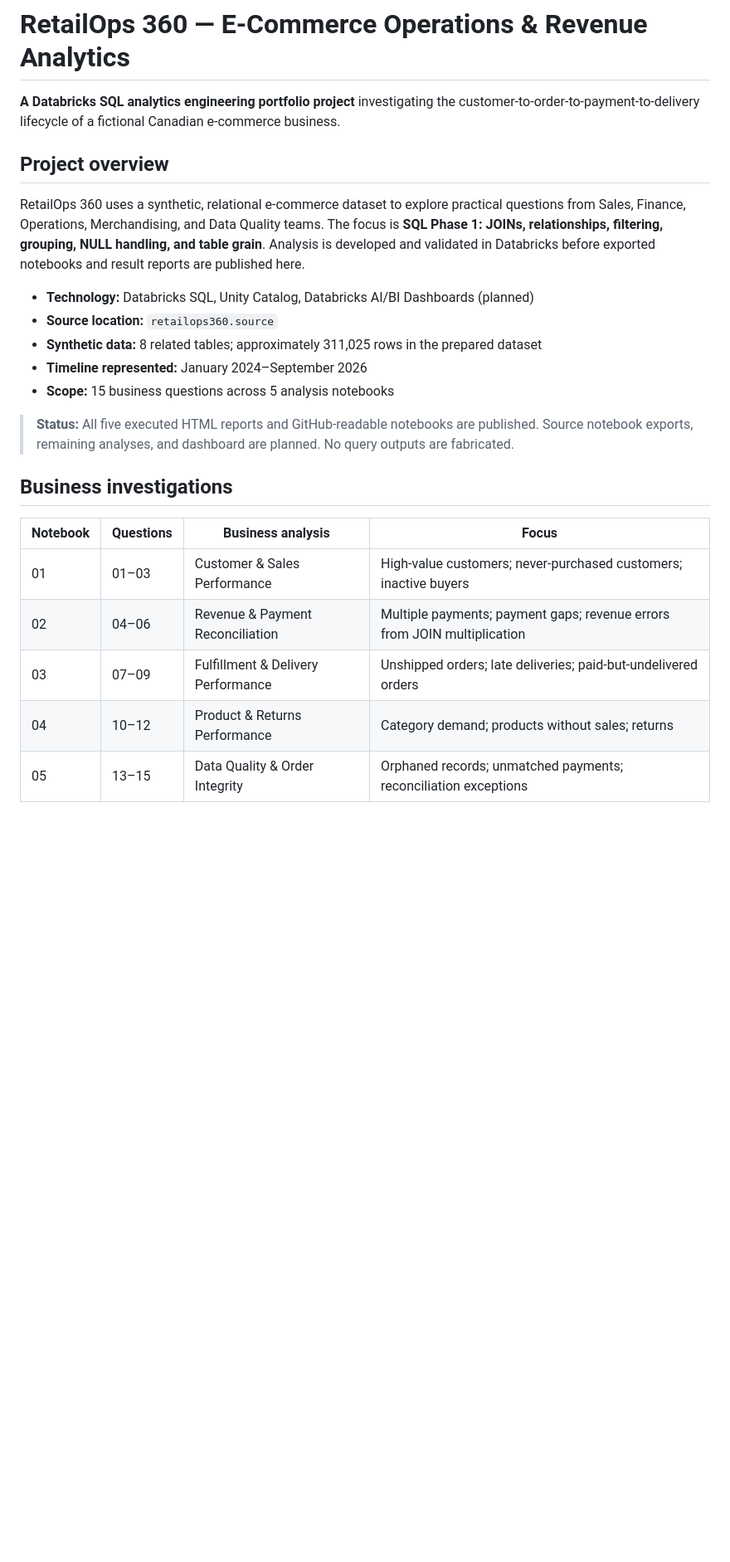
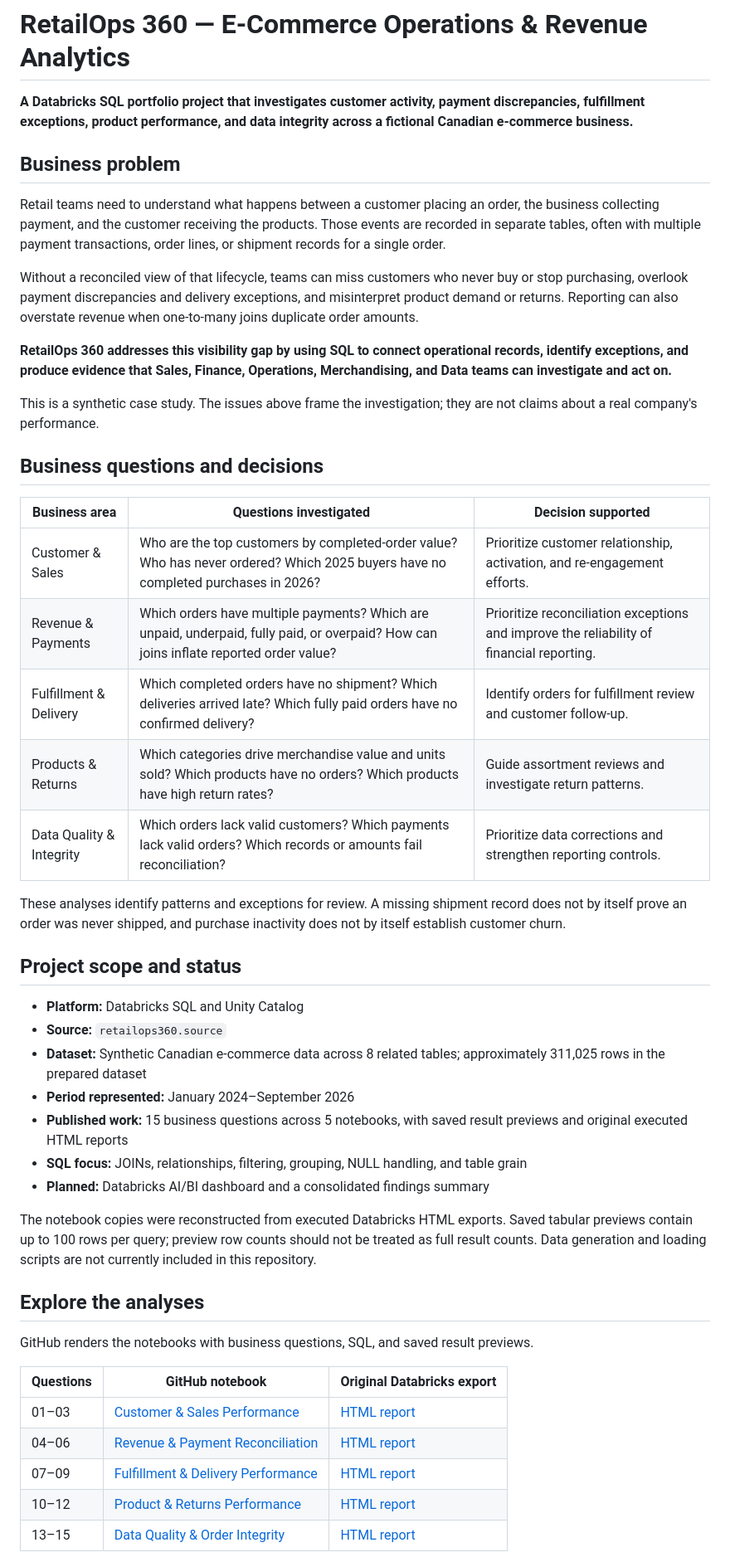
Before and after one commit to Dapinder-BI/RetailOps360-SQL-Analytics, a Markdown page: README.md, the part around one of its changes. Shown at 83% size. GitHub-like rendering; blank space fills up the shorter version.

```diff
--- a/README.md
+++ b/README.md
@@ -1,25 +1,50 @@
 # RetailOps 360 — E-Commerce Operations & Revenue Analytics
 
-**A Databricks SQL analytics engineering portfolio project** investigating the customer-to-order-to-payment-to-delivery lifecycle of a fictional Canadian e-commerce business.
+**A Databricks SQL portfolio project that investigates customer activity, payment discrepancies, fulfillment exceptions, product performance, and data integrity across a fictional Canadian e-commerce business.**
 
-## Project overview
+## Business problem
 
-RetailOps 360 uses a synthetic, relational e-commerce dataset to explore practical questions from Sales, Finance, Operations, Merchandising, and Data Quality teams. The focus is **SQL Phase 1: JOINs, relationships, filtering, grouping, NULL handling, and table grain**. Analysis is developed and validated in Databricks before exported notebooks and result reports are published here.
+Retail teams need to understand what happens between a customer placing an order, the business collecting payment, and the customer receiving the products. Those events are recorded in separate tables, often with multiple payment transactions, order lines, or shipment records for a single order.
 
-- **Technology:** Databricks SQL, Unity Catalog, Databricks AI/BI Dashboards (planned)
-- **Source location:** `retailops360.source`
-- **Synthetic data:** 8 related tables; approximately 311,025 rows in the prepared dataset
-- **Timeline represented:** January 2024–September 2026
-- **Scope:** 15 business questions across 5 analysis notebooks
+Without a reconciled view of that lifecycle, teams can miss customers who never buy or stop purchasing, overlook payment discrepancies and delivery exceptions, and misinterpret product demand or returns. Reporting can also overstate revenue when one-to-many joins duplicate order amounts.
 
-> **Status:** All five executed HTML reports and GitHub-readable notebooks are published. Source notebook exports, remaining analyses, and dashboard are planned. No query outputs are fabricated.
+**RetailOps 360 addresses this visibility gap by using SQL to connect operational records, identify exceptions, and produce evidence that Sales, Finance, Operations, Merchandising, and Data teams can investigate and act on.**
 
-## Business investigations
+This is a synthetic case study. The issues above frame the investigation; they are not claims about a real company's performance.
 
-| Notebook | Questions | Business analysis | Focus |
-|---|---|---|---|
-| 01 | 01–03 | Customer & Sales Performance | High-value customers; never-purchased customers; inactive buyers |
-| 02 | 04–06 | Revenue & Payment Reconciliation | Multiple payments; payment gaps; revenue errors from JOIN multiplication |
-| 03 | 07–09 | Fulfillment & Delivery Performance | Unshipped orders; late deliveries; paid-but-undelivered orders |
-| 04 | 10–12 | Product & Returns Performance | Category demand; products without sales; returns |
-| 05 | 13–15 | Data Quality & Order Integrity | Orphaned records; unmatched payments; reconciliation exceptions |
+## Business questions and decisions
+
+| Business area | Questions investigated | Decision supported |
+|---|---|---|
+| Customer & Sales | Who are the top customers by completed-order value? Who has never ordered? Which 2025 buyers have no completed purchases in 2026? | Prioritize customer relationship, activation, and re-engagement efforts. |
+| Revenue & Payments | Which orders have multiple payments? Which are unpaid, underpaid, fully paid, or overpaid? How can joins inflate reported order value? | Prioritize reconciliation exceptions and improve the reliability of financial reporting. |
+| Fulfillment & Delivery | Which completed orders have no shipment? Which deliveries arrived late? Which fully paid orders have no confirmed delivery? | Identify orders for fulfillment review and customer follow-up. |
+| Products & Returns | Which categories drive merchandise value and units sold? Which products have no orders? Which products have high return rates? | Guide assortment reviews and investigate return patterns. |
+| Data Quality & Integrity | Which orders lack valid customers? Which payments lack valid orders? Which records or amounts fail reconciliation? | Prioritize data corrections and strengthen reporting controls. |
+
+These analyses identify patterns and exceptions for review. A missing shipment record does not by itself prove an order was never shipped, and purchase inactivity does not by itself establish customer churn.
+
+## Project scope and status
+
+- **Platform:** Databricks SQL and Unity Catalog
+- **Source:** `retailops360.source`
+- **Dataset:** Synthetic Canadian e-commerce data across 8 related tables; approximately 311,025 rows in the prepared dataset
+- **Period represented:** January 2024–September 2026
+- **Published work:** 15 business questions across 5 notebooks, with saved result previews and original executed HTML reports
+- **SQL focus:** JOINs, relationships, filtering, grouping, NULL handling, and table grain
+- **Planned:** Databricks AI/BI dashboard and a consolidated findings summary
+
+The notebook copies were reconstructed from executed Databricks HTML exports. Saved tabular previews contain up to 100 rows per query; preview row counts should not be treated as full result counts. Data generation and loading scripts are not currently included in this repository.
+
+## Explore the analyses
+
+GitHub renders the notebooks with business questions, SQL, and saved result previews.
+
+| Questions | GitHub notebook | Original Databricks export |
+|---|---|---|
+| 01–03 | [Customer & Sales Performance](notebooks/01_Customer_Sales_Performance_Analysis.ipynb) | [HTML report](notebook_reports/01_Customer_Sales_Performance_Analysis.html) |
+| 04–06 | [Revenue & Payment Reconciliation](notebooks/02_Revenue_Payment_Reconciliation_Analysis.ipynb) | [HTML report](notebook_reports/02_Revenue_Payment_Reconciliation_Analysis.html) |
+| 07–09 | [Fulfillment & Delivery Performance](notebooks/03_Fulfillment_Delivery_Performance_Analysis.ipynb) | [HTML report](notebook_reports/03_Fulfillment_Delivery_Performance_Analysis.html) |
+| 10–12 | [Product & Returns Performance](notebooks/04_Product_Returns_Performance_Analysis.ipynb) | [HTML report](notebook_reports/04_Product_Returns_Performance_Analysis.html) |
+| 13–15 | [Data Quality & Order Integrity](notebooks/05_Data_Quality_Order_Integrity_Analysis.ipynb) | [HTML report](notebook_reports/05_Data_Quality_Order_Integrity_Analysis.html) |
+
```
Also changed, not shown: other parts of README.md (+28 -47 lines).
